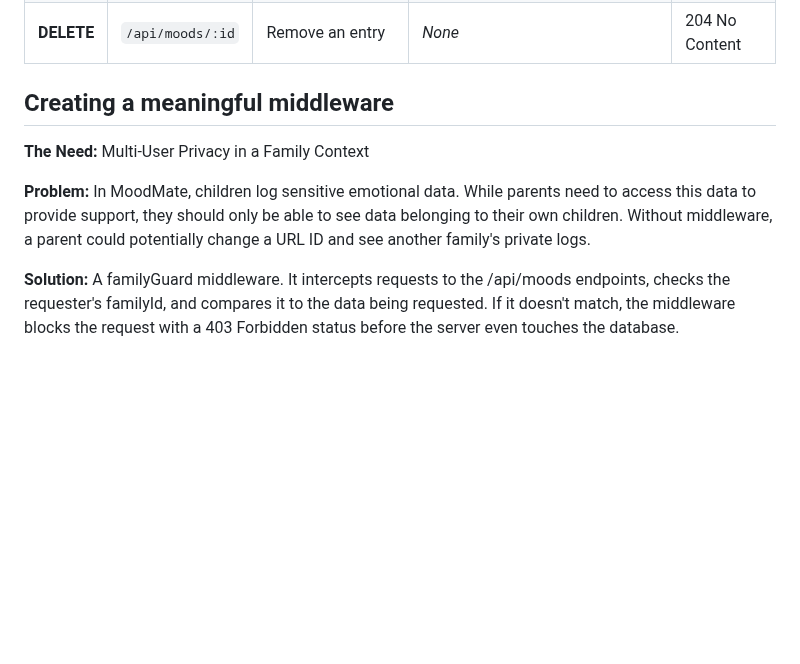
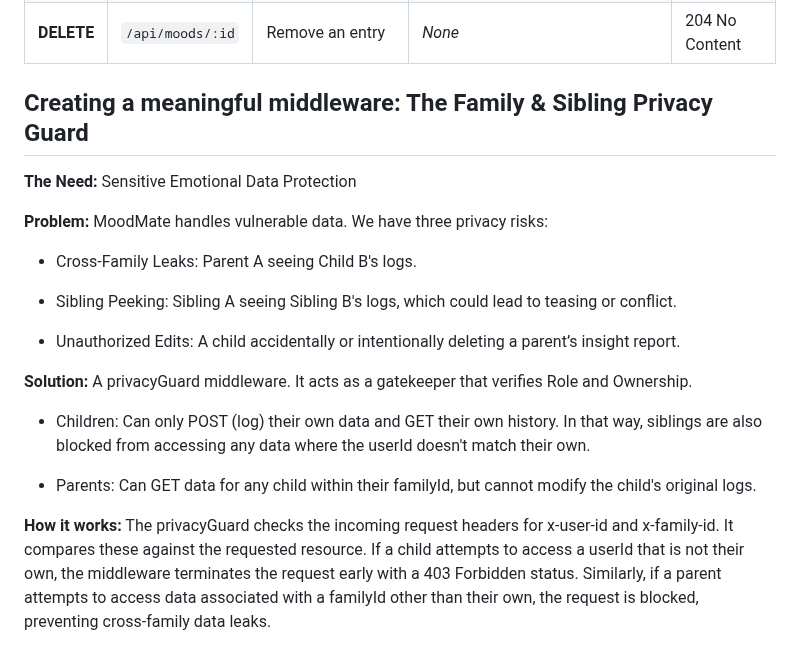
Before and after one commit to HannahEleenN/MM207_MoodMate_app, a Markdown page: README.md, the part around the change. GitHub-like rendering; blank space fills up the shorter version.

Commit message:
Revise middleware explanation for privacy protection
Updated the middleware section to clarify the privacy risks and solutions for handling sensitive emotional data in MoodMate.

```diff
--- a/README.md
+++ b/README.md
@@ -101,12 +101,25 @@ Endpoints for tracking and managing emotional entries.
 | **DELETE** | `/api/moods/:id` | Remove an entry | *None* | 204 No Content |
 
 
-## Creating a meaningful middleware
+## Creating a meaningful middleware: The Family & Sibling Privacy Guard
 
-**The Need:** Multi-User Privacy in a Family Context
+**The Need:** Sensitive Emotional Data Protection
 
-**Problem:** In MoodMate, children log sensitive emotional data. While parents need to access this data to provide support, they should only be able to see data belonging to their own children.
-Without middleware, a parent could potentially change a URL ID and see another family's private logs.
+**Problem:** MoodMate handles vulnerable data. We have three privacy risks:
 
-**Solution:** A familyGuard middleware. It intercepts requests to the /api/moods endpoints, checks the requester's familyId, and compares it to the data being requested.
-If it doesn't match, the middleware blocks the request with a 403 Forbidden status before the server even touches the database.
+- Cross-Family Leaks: Parent A seeing Child B's logs.
+
+- Sibling Peeking: Sibling A seeing Sibling B's logs, which could lead to teasing or conflict.
+
+- Unauthorized Edits: A child accidentally or intentionally deleting a parent’s insight report.
+
+**Solution:** A privacyGuard middleware. It acts as a gatekeeper that verifies Role and Ownership.
+
+- Children: Can only POST (log) their own data and GET their own history.
+  In that way, siblings are also blocked from accessing any data where the userId doesn't match their own.
+
+- Parents: Can GET data for any child within their familyId, but cannot modify the child's original logs.
+
+**How it works:** The privacyGuard checks the incoming request headers for x-user-id and x-family-id. It compares these against the requested resource.
+If a child attempts to access a userId that is not their own, the middleware terminates the request early with a 403 Forbidden status.
+Similarly, if a parent attempts to access data associated with a familyId other than their own, the request is blocked, preventing cross-family data leaks.
```
